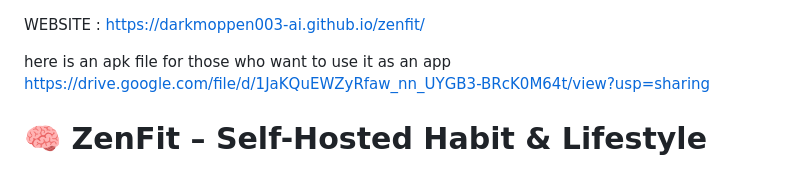
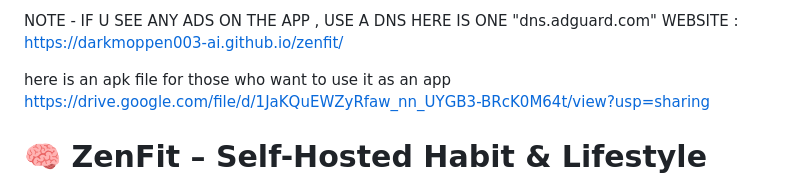
Before and after one commit to darkmoppen003-ai/zenfit, a Markdown page: README.md, the part around the change. Drawn GitHub-style.

```diff
--- a/README.md
+++ b/README.md
@@ -1,3 +1,5 @@
+NOTE - IF U SEE ANY ADS ON THE APP , USE A DNS
+HERE IS ONE "dns.adguard.com"
 WEBSITE : https://darkmoppen003-ai.github.io/zenfit/
 
 here is an apk file for those who want to use it as an app
```
